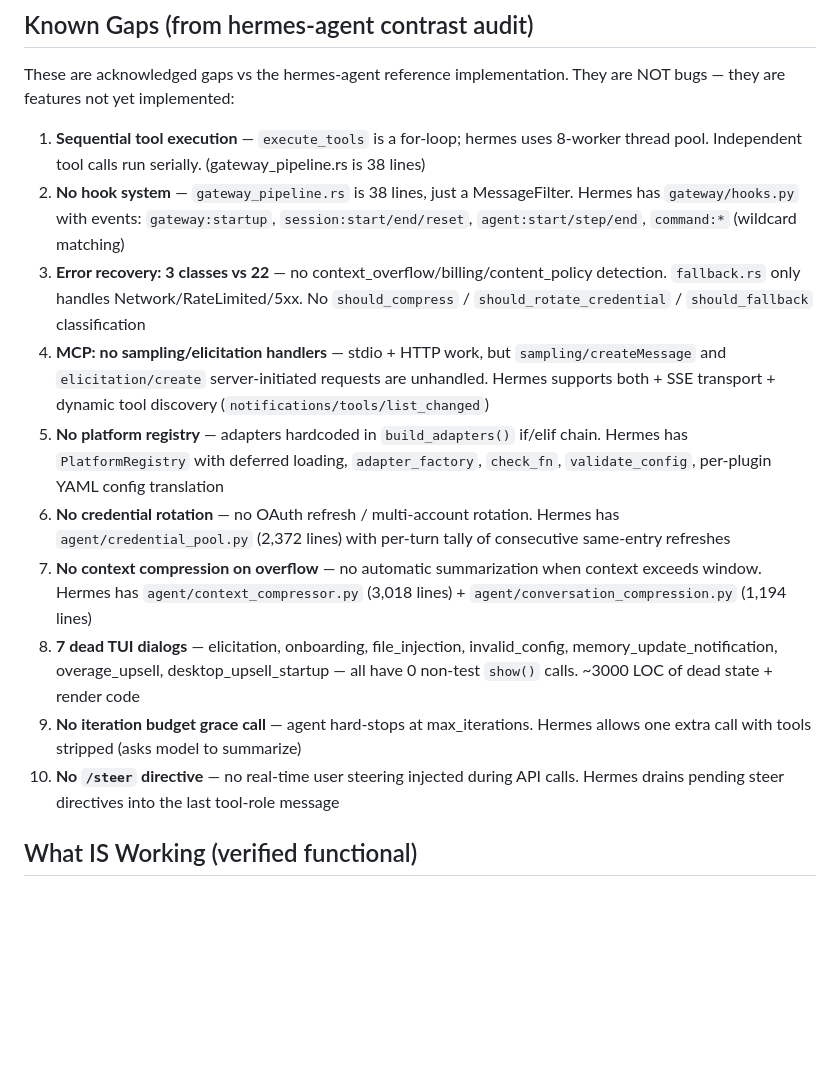
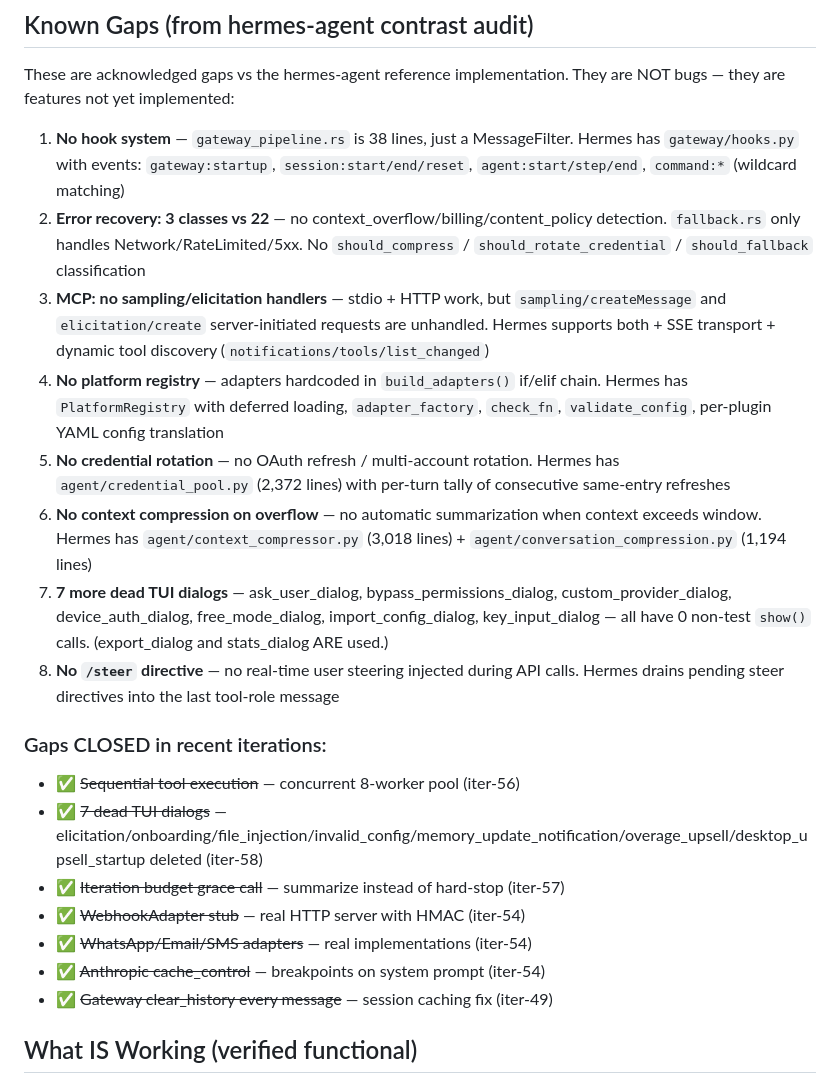
Before and after one commit to ishan-parihar/operant, a Markdown page: AGENTS.md, the part around the change. Rendered like a GitHub page; blank space fills up the shorter version.

Commit message:
docs(iter-60): update AGENTS.md — 7 gaps closed, 8 remaining
Updated the Known Gaps section to reflect the current state:

CLOSED (7 gaps fixed in recent iterations):
- Concurrent tool execution (iter-56)
- 7 dead TUI dialogs deleted (iter-58)
- Iteration budget grace call (iter-57)
- WebhookAdapter HTTP server (iter-54)
- WhatsApp/Email/SMS adapters (iter-54)
- Anthropic cache_control breakpoints (iter-54)
- Gateway session caching fix (iter-49)

REMAINING (8 gaps):
1. No hook system (gateway_pipeline.rs is 38 lines)
2. Error recovery: 3 classes vs 22 (no context_overflow/billing/content_policy)
3. MCP: no sampling/elicitation handlers (stdio+HTTP work)
4. No platform registry (hardcoded if/elif)
5. No credential rotation
6. No context compression on overflow
7. 7 more dead TUI dialogs (ask_user/bypass_permissions/custom_provider/device_auth/free_mode/import_config/key_input)
8. No /steer directive

No code changes — documentation only.

```diff
--- a/AGENTS.md
+++ b/AGENTS.md
@@ -156,16 +156,23 @@ rm -rf target/debug/deps target/debug/build target/debug/incremental
 These are acknowledged gaps vs the hermes-agent reference implementation.
 They are NOT bugs — they are features not yet implemented:
 
-1. **Sequential tool execution** — `execute_tools` is a for-loop; hermes uses 8-worker thread pool. Independent tool calls run serially. (gateway_pipeline.rs is 38 lines)
-2. **No hook system** — `gateway_pipeline.rs` is 38 lines, just a MessageFilter. Hermes has `gateway/hooks.py` with events: `gateway:startup`, `session:start/end/reset`, `agent:start/step/end`, `command:*` (wildcard matching)
-3. **Error recovery: 3 classes vs 22** — no context_overflow/billing/content_policy detection. `fallback.rs` only handles Network/RateLimited/5xx. No `should_compress` / `should_rotate_credential` / `should_fallback` classification
-4. **MCP: no sampling/elicitation handlers** — stdio + HTTP work, but `sampling/createMessage` and `elicitation/create` server-initiated requests are unhandled. Hermes supports both + SSE transport + dynamic tool discovery (`notifications/tools/list_changed`)
-5. **No platform registry** — adapters hardcoded in `build_adapters()` if/elif chain. Hermes has `PlatformRegistry` with deferred loading, `adapter_factory`, `check_fn`, `validate_config`, per-plugin YAML config translation
-6. **No credential rotation** — no OAuth refresh / multi-account rotation. Hermes has `agent/credential_pool.py` (2,372 lines) with per-turn tally of consecutive same-entry refreshes
-7. **No context compression on overflow** — no automatic summarization when context exceeds window. Hermes has `agent/context_compressor.py` (3,018 lines) + `agent/conversation_compression.py` (1,194 lines)
-8. **7 dead TUI dialogs** — elicitation, onboarding, file_injection, invalid_config, memory_update_notification, overage_upsell, desktop_upsell_startup — all have 0 non-test `show()` calls. ~3000 LOC of dead state + render code
-9. **No iteration budget grace call** — agent hard-stops at max_iterations. Hermes allows one extra call with tools stripped (asks model to summarize)
-10. **No `/steer` directive** — no real-time user steering injected during API calls. Hermes drains pending steer directives into the last tool-role message
+1. **No hook system** — `gateway_pipeline.rs` is 38 lines, just a MessageFilter. Hermes has `gateway/hooks.py` with events: `gateway:startup`, `session:start/end/reset`, `agent:start/step/end`, `command:*` (wildcard matching)
+2. **Error recovery: 3 classes vs 22** — no context_overflow/billing/content_policy detection. `fallback.rs` only handles Network/RateLimited/5xx. No `should_compress` / `should_rotate_credential` / `should_fallback` classification
+3. **MCP: no sampling/elicitation handlers** — stdio + HTTP work, but `sampling/createMessage` and `elicitation/create` server-initiated requests are unhandled. Hermes supports both + SSE transport + dynamic tool discovery (`notifications/tools/list_changed`)
+4. **No platform registry** — adapters hardcoded in `build_adapters()` if/elif chain. Hermes has `PlatformRegistry` with deferred loading, `adapter_factory`, `check_fn`, `validate_config`, per-plugin YAML config translation
+5. **No credential rotation** — no OAuth refresh / multi-account rotation. Hermes has `agent/credential_pool.py` (2,372 lines) with per-turn tally of consecutive same-entry refreshes
+6. **No context compression on overflow** — no automatic summarization when context exceeds window. Hermes has `agent/context_compressor.py` (3,018 lines) + `agent/conversation_compression.py` (1,194 lines)
+7. **7 more dead TUI dialogs** — ask_user_dialog, bypass_permissions_dialog, custom_provider_dialog, device_auth_dialog, free_mode_dialog, import_config_dialog, key_input_dialog — all have 0 non-test `show()` calls. (export_dialog and stats_dialog ARE used.)
+8. **No `/steer` directive** — no real-time user steering injected during API calls. Hermes drains pending steer directives into the last tool-role message
+
+### Gaps CLOSED in recent iterations:
+- ✅ ~~Sequential tool execution~~ — concurrent 8-worker pool (iter-56)
+- ✅ ~~7 dead TUI dialogs~~ — elicitation/onboarding/file_injection/invalid_config/memory_update_notification/overage_upsell/desktop_upsell_startup deleted (iter-58)
+- ✅ ~~Iteration budget grace call~~ — summarize instead of hard-stop (iter-57)
+- ✅ ~~WebhookAdapter stub~~ — real HTTP server with HMAC (iter-54)
+- ✅ ~~WhatsApp/Email/SMS adapters~~ — real implementations (iter-54)
+- ✅ ~~Anthropic cache_control~~ — breakpoints on system prompt (iter-54)
+- ✅ ~~Gateway clear_history every message~~ — session caching fix (iter-49)
 
 ## What IS Working (verified functional)
 
```
